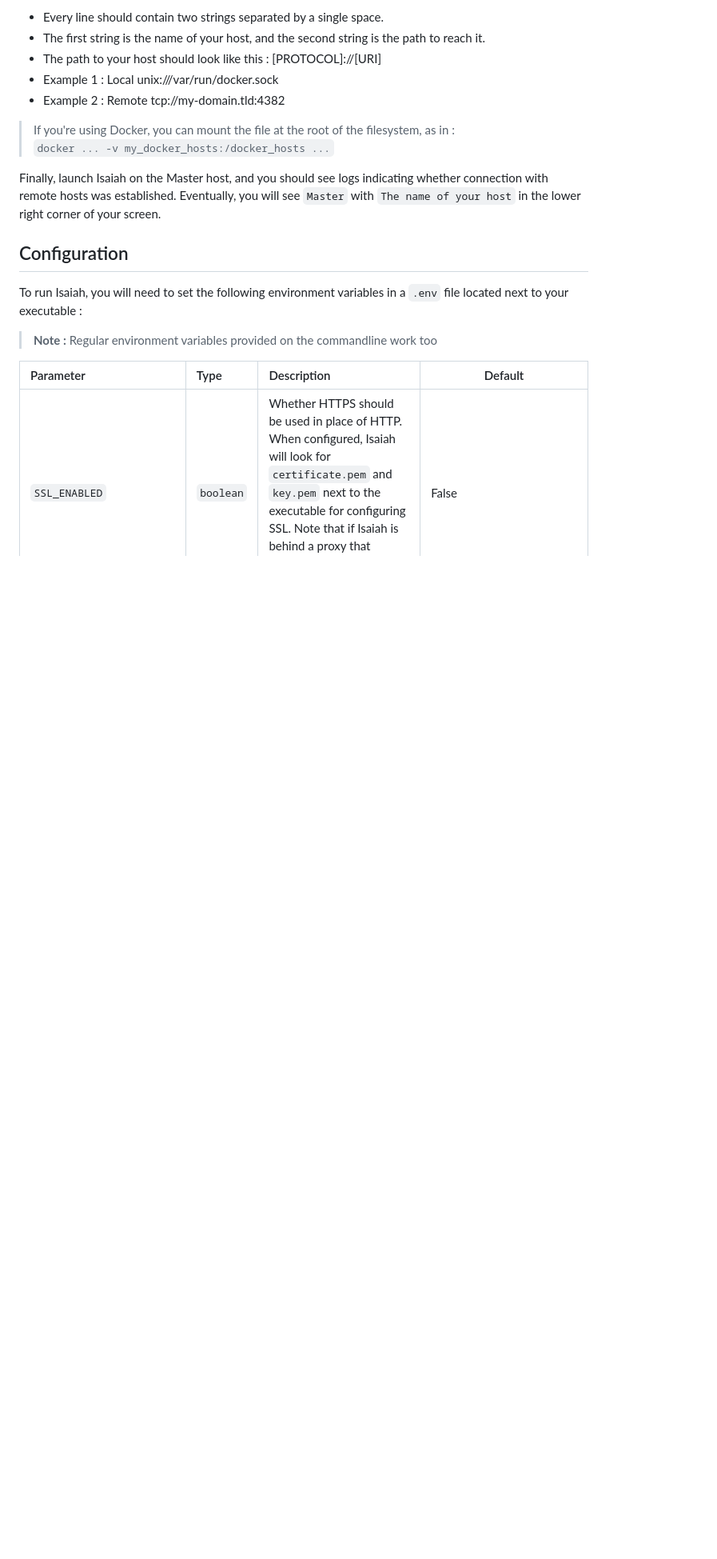
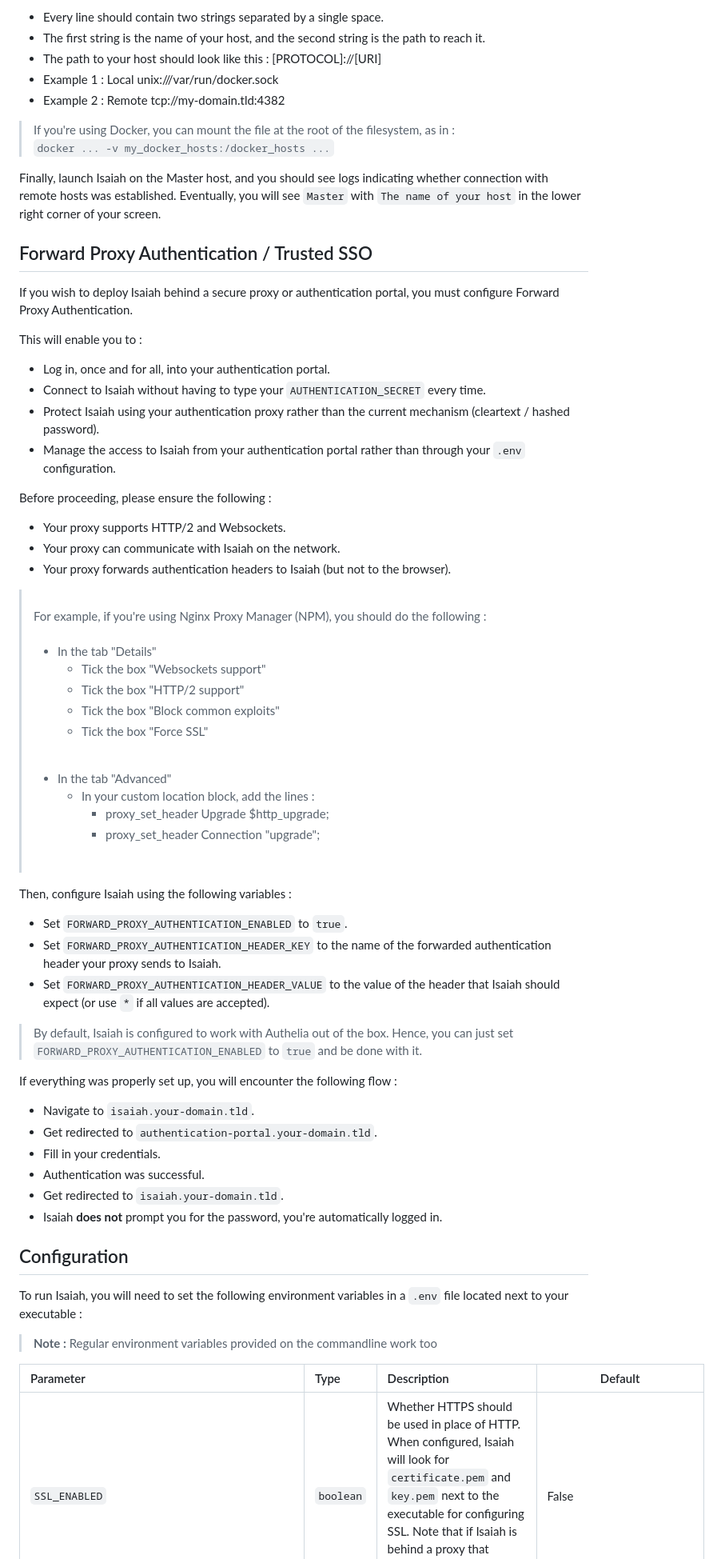
Before and after one commit to will-moss/isaiah, a Markdown page: README.md, the part around the change printed below. Shown: that part at 80% size. Drawn GitHub-style; blank space fills up the shorter version.

Commit message:
docs(readme): added full section dedicated to configuring forward proxy authentication

```diff
--- a/README.md
+++ b/README.md
@@ -347,6 +349,62 @@ Second, please create a `docker_hosts` file next to Isaiah's executable, using t
 Finally, launch Isaiah on the Master host, and you should see logs indicating whether connection with remote hosts was established.
 Eventually, you will see `Master` with `The name of your host` in the lower right corner of your screen.
 
+## Forward Proxy Authentication / Trusted SSO
+
+If you wish to deploy Isaiah behind a secure proxy or authentication portal, you must configure Forward Proxy Authentication.
+
+This will enable you to :
+- Log in, once and for all, into your authentication portal.
+- Connect to Isaiah without having to type your `AUTHENTICATION_SECRET` every time.
+- Protect Isaiah using your authentication proxy rather than the current mechanism (cleartext / hashed password).
+- Manage the access to Isaiah from your authentication portal rather than through your `.env` configuration.
+
+Before proceeding, please ensure the following :
+- Your proxy supports HTTP/2 and Websockets.
+- Your proxy can communicate with Isaiah on the network.
+- Your proxy forwards authentication headers to Isaiah (but not to the browser).
+
+<blockquote>
+  <br />
+  For example, if you're using Nginx Proxy Manager (NPM), you should do the following :
+  <br /><br />
+  <ul>
+    <li>In the tab "Details"</li>
+    <ul>
+      <li>Tick the box "Websockets support"</li>
+      <li>Tick the box "HTTP/2 support"</li>
+      <li>Tick the box "Block common exploits"</li>
+      <li>Tick the box "Force SSL"</li>
+   </ul>
+   <br />
+   <li>In the tab "Advanced"</li>
+   <ul>
+      <li>In your custom location block, add the lines :</li>
+      <ul>
+        <li>proxy_set_header Upgrade $http_upgrade;</li>
+        <li>proxy_set_header Connection "upgrade";</li>
+      </ul>
+    </ul>
+  </ul>
+  <br />
+</blockquote>
+
+Then, configure Isaiah using the following variables :
+- Set `FORWARD_PROXY_AUTHENTICATION_ENABLED` to `true`.
+- Set `FORWARD_PROXY_AUTHENTICATION_HEADER_KEY` to the name of the forwarded authentication header your proxy sends to Isaiah.
+- Set `FORWARD_PROXY_AUTHENTICATION_HEADER_VALUE` to the value of the header that Isaiah should expect (or use `*` if all values are accepted).
+
+> By default, Isaiah is configured to work with Authelia out of the box. Hence, you can just set `FORWARD_PROXY_AUTHENTICATION_ENABLED` to `true` and be done with it.
+
+If everything was properly set up, you will encounter the following flow :
+- Navigate to `isaiah.your-domain.tld`.
+- Get redirected to `authentication-portal.your-domain.tld`.
+- Fill in your credentials.
+- Authentication was successful.
+- Get redirected to `isaiah.your-domain.tld`.
+- Isaiah **does not** prompt you for the password, you're automatically logged in.
+
+
 ## Configuration
 
 To run Isaiah, you will need to set the following environment variables in a `.env` file located next to your executable :
```
Also changed, not shown: other parts of README.md (+5 -0 lines).
